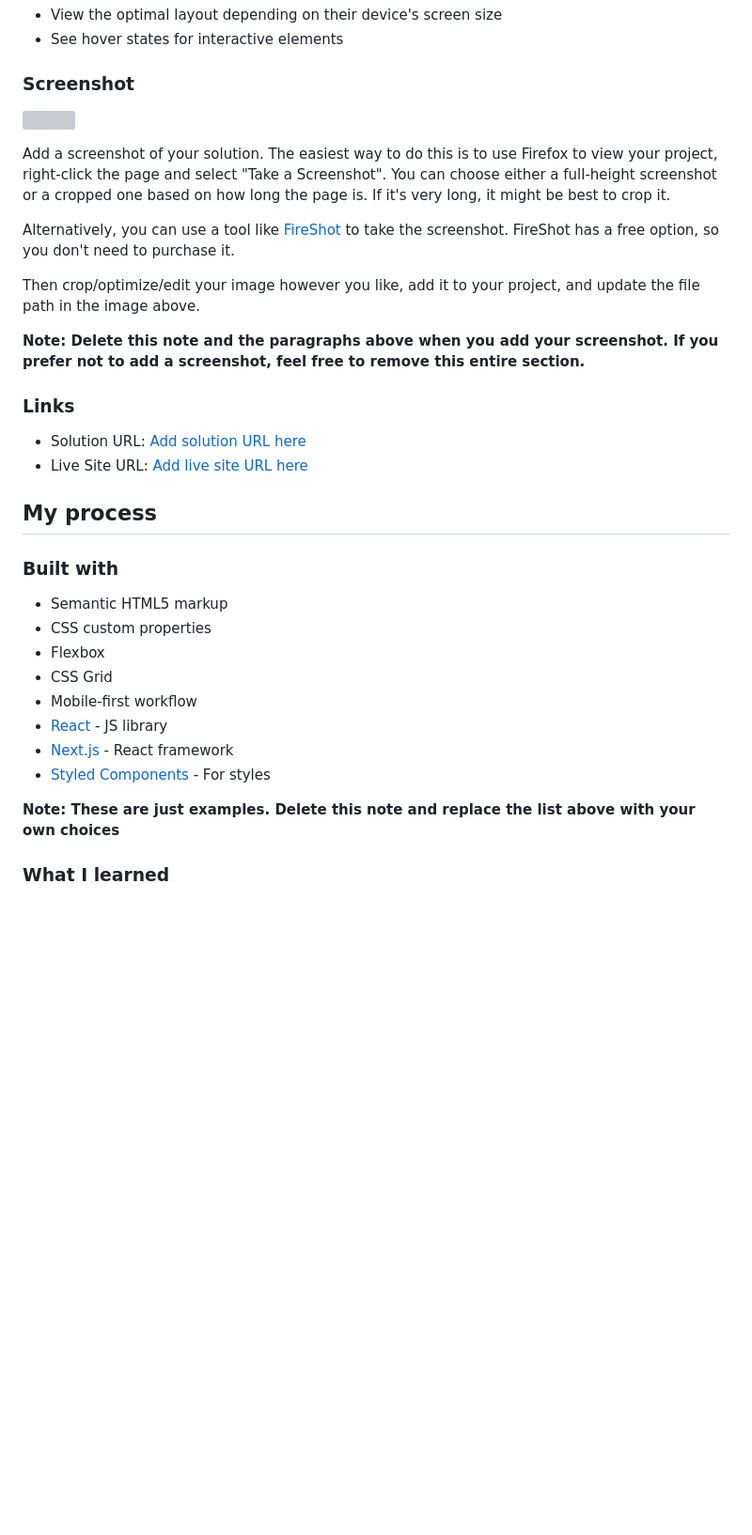
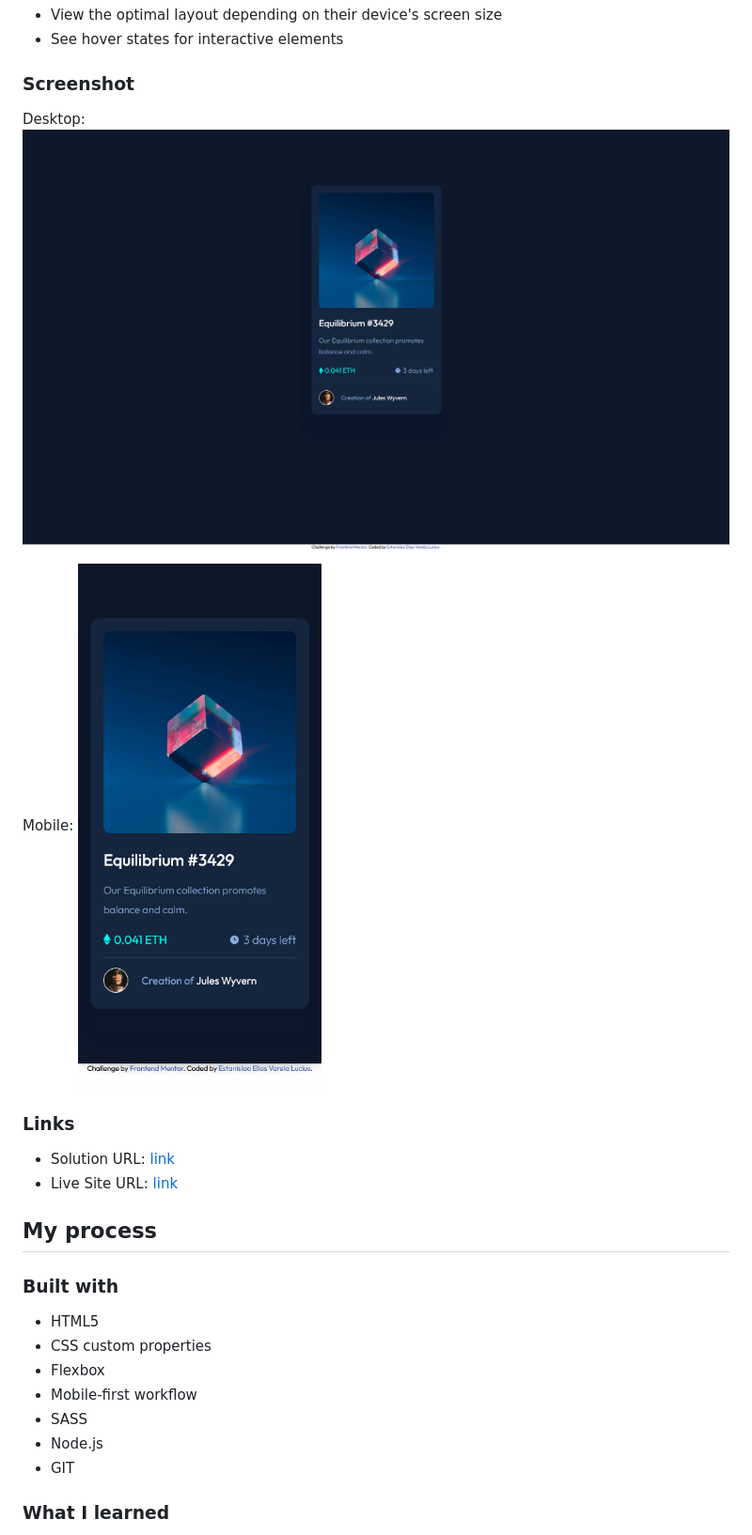
Before and after one commit to EstanisEVL/nft-preview-card-component, a Markdown page: README.md, the part around the change. Shown at 94% size. GitHub-like rendering; pictures changed too: Screenshot-FrontendMentor-NFTpreviewcardcomponent-Desktop.png (added), Screenshot-FrontendMentor-NFTpreviewcardcomponent-Mobile.png (added); blank space fills up the shorter version; grey boxes are pictures that could not be loaded.

Commit message:
Sixth commit

```diff
--- a/README.md
+++ b/README.md
@@ -27,35 +27,29 @@ Users should be able to:
 
 ### Screenshot
 
-![](./screenshot.jpg)
+Desktop:
+![Desktop](Screenshot-FrontendMentor-NFTpreviewcardcomponent-Desktop.png)
 
-Add a screenshot of your solution. The easiest way to do this is to use Firefox to view your project, right-click the page and select "Take a Screenshot". You can choose either a full-height screenshot or a cropped one based on how long the page is. If it's very long, it might be best to crop it.
+Mobile:
+![Mobile](Screenshot-FrontendMentor-NFTpreviewcardcomponent-Mobile.png)
 
-Alternatively, you can use a tool like [FireShot](https://getfireshot.com/) to take the screenshot. FireShot has a free option, so you don't need to purchase it.
-
-Then crop/optimize/edit your image however you like, add it to your project, and update the file path in the image above.
-
-**Note: Delete this note and the paragraphs above when you add your screenshot. If you prefer not to add a screenshot, feel free to remove this entire section.**
 
 ### Links
 
-- Solution URL: [Add solution URL here](https://your-solution-url.com)
-- Live Site URL: [Add live site URL here](https://your-live-site-url.com)
+- Solution URL: [link](https://github.com/EstanisEVL/nft-preview-card-component)
+- Live Site URL: [link](https://estanisevl.github.io/nft-preview-card-component/)
 
 ## My process
 
 ### Built with
 
-- Semantic HTML5 markup
+- HTML5
 - CSS custom properties
 - Flexbox
-- CSS Grid
 - Mobile-first workflow
-- [React](https://reactjs.org/) - JS library
-- [Next.js](https://nextjs.org/) - React framework
-- [Styled Components](https://styled-components.com/) - For styles
-
-**Note: These are just examples. Delete this note and replace the list above with your own choices**
+- SASS
+- Node.js
+- GIT
 
 ### What I learned
 
```
Also changed, not shown: 2 other files.
